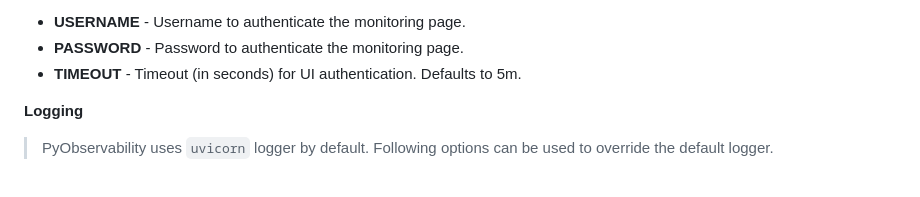
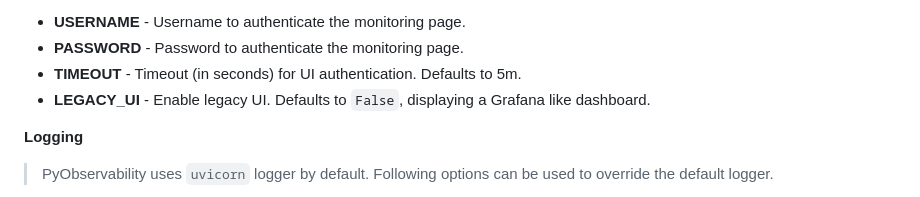
Before and after one commit to thevickypedia/PyObservability, a Markdown page: README.md, the part around the change. GitHub-like rendering.

Commit message:
docs: Update README.md

```diff
--- a/README.md
+++ b/README.md
@@ -94,6 +94,7 @@ Steps to set up the Grafana dashboard:
 - **USERNAME** - Username to authenticate the monitoring page.
 - **PASSWORD** - Password to authenticate the monitoring page.
 - **TIMEOUT** - Timeout (in seconds) for UI authentication. Defaults to 5m.
+- **LEGACY_UI** - Enable legacy UI. Defaults to `False`, displaying a Grafana like dashboard.
 
 **Logging**
 > PyObservability uses ``uvicorn`` logger by default. Following options can be used to override the default logger.
```
